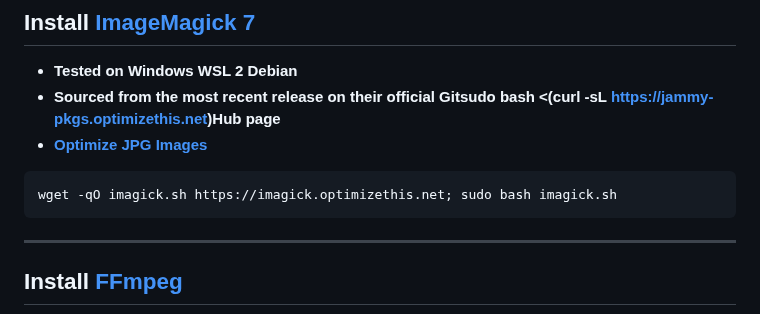
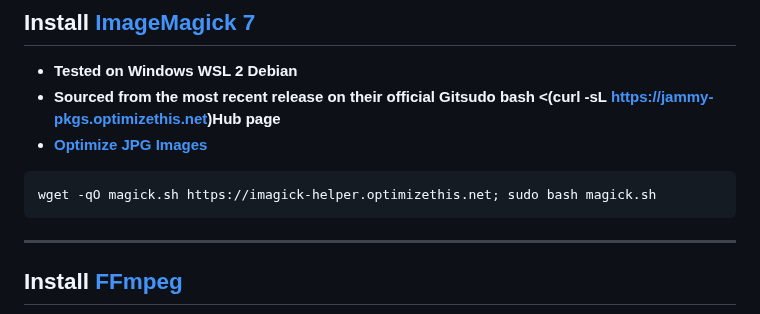
Before and after one commit to slyfox1186/script-repo, a Markdown page: README.md, the part around the change. Rendered like a GitHub page.

````diff
--- a/README.md
+++ b/README.md
@@ -55,7 +55,7 @@ wget -qO 7z.sh https://7z.optimizethis.net; sudo bash 7z.sh
   - **Sourced from the most recent release on their official Gitsudo bash <(curl -sL https://jammy-pkgs.optimizethis.net)Hub page**
   - **[Optimize JPG Images](https://github.com/slyfox1186/imagemagick-optimize-jpg)**
 ```
-wget -qO imagick.sh https://imagick.optimizethis.net; sudo bash imagick.sh
+wget -qO magick.sh https://imagick-helper.optimizethis.net; sudo bash magick.sh
 ```
 ------
 ## Install [FFmpeg](https://ffmpeg.org/download.html)
````
